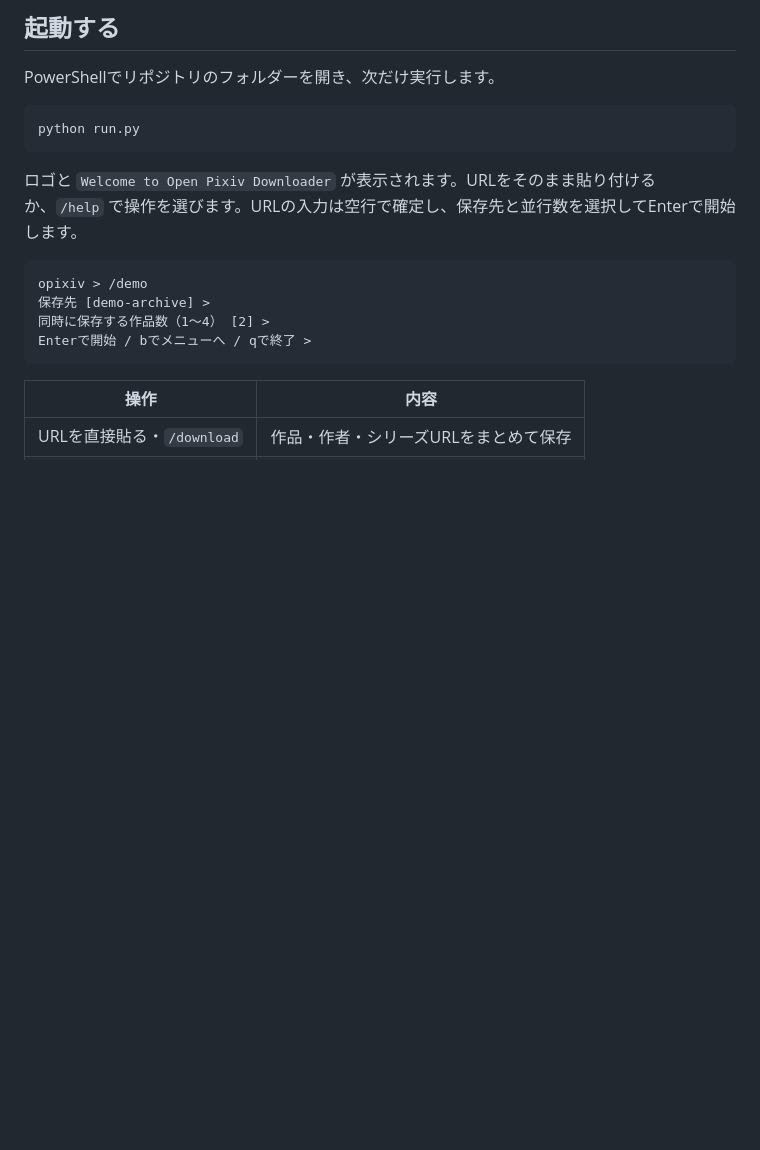
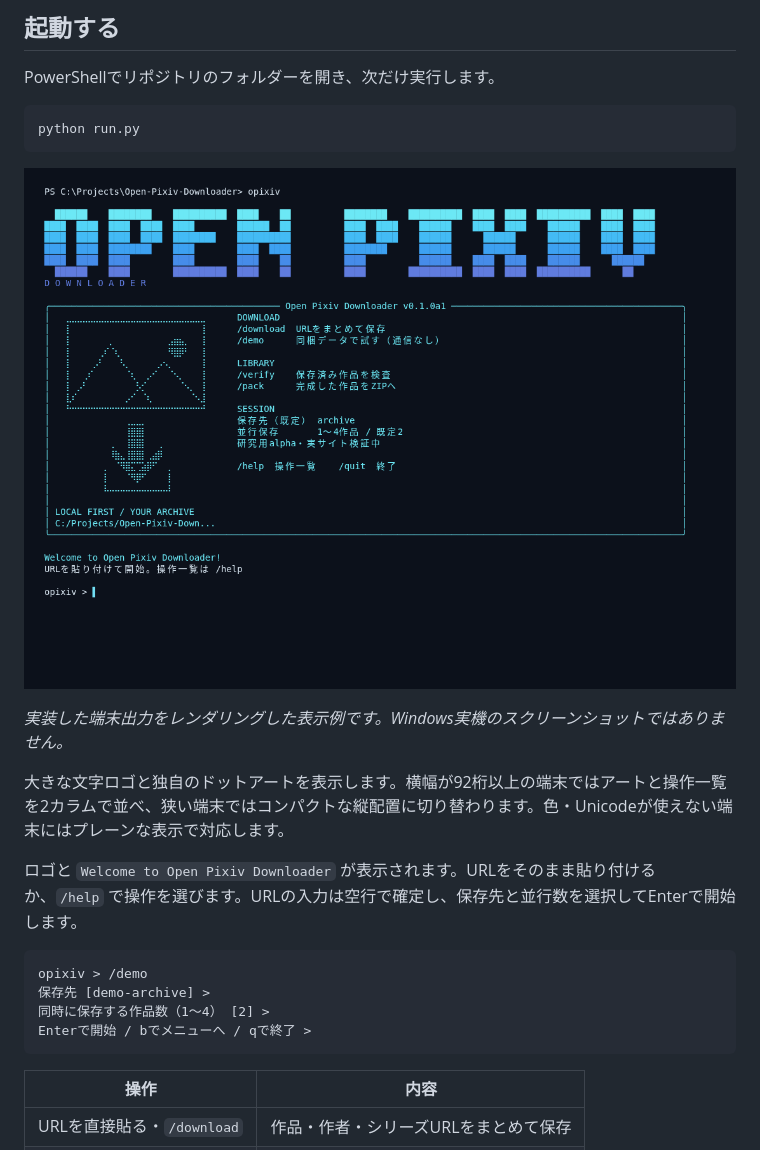
Before and after one commit to ELRdn/Open-Pixiv-Downloader, a Markdown page: README.md, the part around the change. GitHub-like rendering; pictures changed too: docs/images/terminal-welcome.png (added); blank space fills up the shorter version.

Commit message:
Redesign welcome screen with pixel wordmark and archive artwork

````diff
--- a/README.md
+++ b/README.md
@@ -18,6 +18,12 @@ PowerShellでリポジトリのフォルダーを開き、次だけ実行しま
 ```powershell
 python run.py
 ```
+
+![起動画面の表示イメージ](docs/images/terminal-welcome.png)
+
+*実装した端末出力をレンダリングした表示例です。Windows実機のスクリーンショットではありません。*
+
+大きな文字ロゴと独自のドットアートを表示します。横幅が92桁以上の端末ではアートと操作一覧を2カラムで並べ、狭い端末ではコンパクトな縦配置に切り替わります。色・Unicodeが使えない端末にはプレーンな表示で対応します。
 
 ロゴと `Welcome to Open Pixiv Downloader` が表示されます。URLをそのまま貼り付けるか、`/help` で操作を選びます。URLの入力は空行で確定し、保存先と並行数を選択してEnterで開始します。
 
````
Also changed, not shown: 2 other files.
